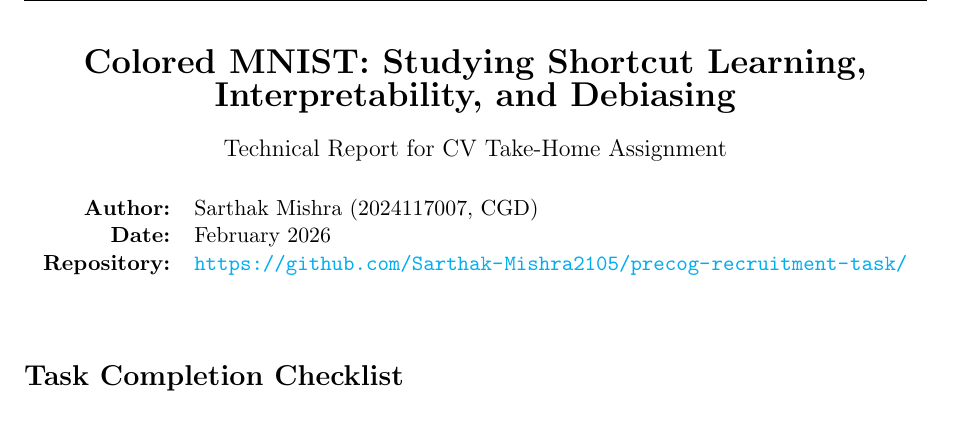
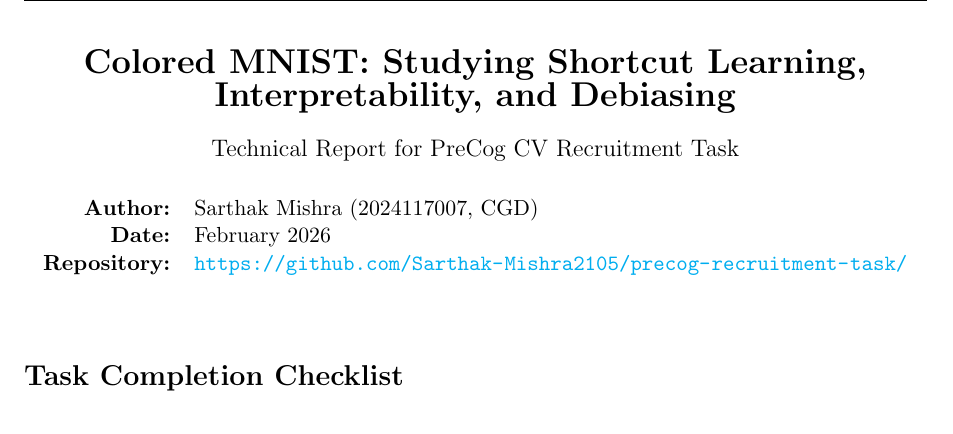
Before and after one commit to Sarthak-Mishra2105/precog-recruitment-task, a LaTeX document (report/main.tex): part of page 1 of 12, cut so that both start at the same text. Compiled offline with pdfLaTeX.

Commit message:
minor fixes

```diff
--- a/report/main.tex
+++ b/report/main.tex
@@ -105,7 +105,7 @@
 % --- Title ---
 \begin{center}
     {\LARGE\bfseries Colored MNIST: Studying Shortcut Learning,\\Interpretability, and Debiasing}\\[0.4cm]
-    {\large Technical Report for CV Take-Home Assignment}\\[0.6cm]
+    {\large Technical Report for PreCog CV Recruitment Task}\\[0.6cm]
 
     \begin{tabular}{rl}
         \textbf{Author:} & Sarthak Mishra (2024117007, CGD) \\
```
Also changed, not shown: report/report.pdf.
